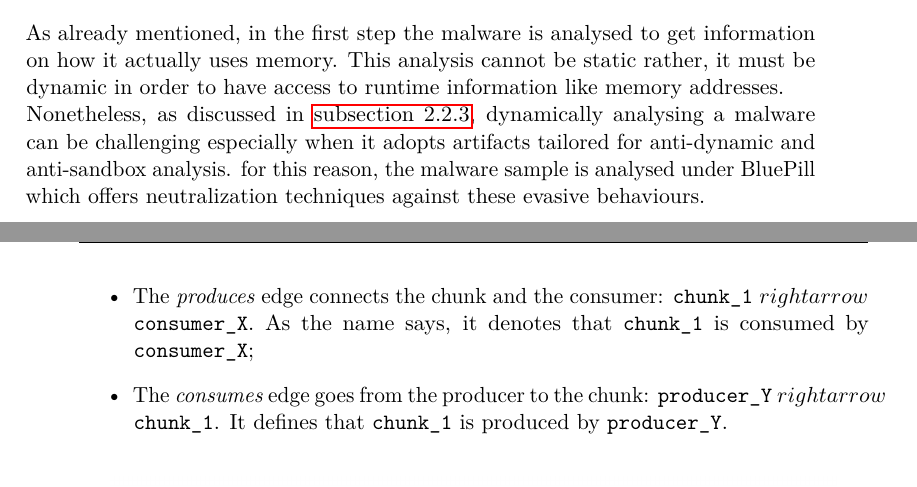
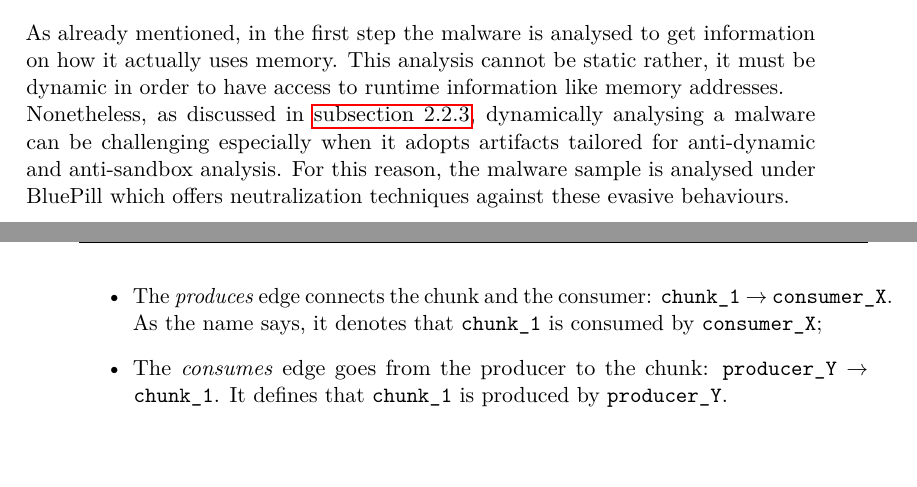
Before and after one commit to richichiare/master_thesis, a LaTeX thesis (master_thesis_riccardo_chiaretti.tex): two parts of pages 49 and 60 of 76, joined at a grey line, cut so that both start at the same text. Compiled offline with pdfLaTeX.

Commit message:
Fixed some references

```diff
--- a/master_thesis_riccardo_chiaretti.tex
+++ b/master_thesis_riccardo_chiaretti.tex
@@ -692,7 +693,7 @@ This chapter describes the two aforementioned components together with insight a
 
 \section{Dynamic Analysis Component}
 As already mentioned, in the first step the malware is analysed to get information on how it actually uses memory. This analysis cannot be static rather, it must be dynamic in order to have access to runtime information like memory addresses.\\
-Nonetheless, as discussed in \autoref{subsec:evasivemalware}, dynamically analysing a malware can be challenging especially when it adopts artifacts tailored for anti-dynamic and anti-sandbox analysis. for this reason, the malware sample is analysed under BluePill which offers neutralization techniques against these evasive behaviours.
+Nonetheless, as discussed in \autoref{subsec:evasivemalware}, dynamically analysing a malware can be challenging especially when it adopts artifacts tailored for anti-dynamic and anti-sandbox analysis. For this reason, the malware sample is analysed under BluePill which offers neutralization techniques against these evasive behaviours.
 
 \begin{figure}[h!]
 \centering
@@ -902,8 +903,8 @@ The \textit{producer-consumer paradigm} imprinted in DTA-Tracker, brings togethe
 \end{itemize}
 If consumers, producers and chunks define nodes of the graph, the relationships between nodes are introduced through two different kind of directed edges:
 \begin{itemize}
-\item The \textit{produces} edge connects the chunk and the consumer: \texttt{chunk\_1} $rightarrow$ \texttt{consumer\_X}. As the name says, it denotes that \texttt{chunk\_1}  is consumed by \texttt{consumer\_X};
-\item The \textit{consumes} edge goes from the producer to the chunk: \texttt{producer\_Y} $rightarrow$ \texttt{chunk\_1}. It defines that \texttt{chunk\_1} is produced by \texttt{producer\_Y}.
+\item The \textit{produces} edge connects the chunk and the consumer: \texttt{chunk\_1} $\rightarrow$ \texttt{consumer\_X}. As the name says, it denotes that \texttt{chunk\_1}  is consumed by \texttt{consumer\_X};
+\item The \textit{consumes} edge goes from the producer to the chunk: \texttt{producer\_Y} $\rightarrow$ \texttt{chunk\_1}. It defines that \texttt{chunk\_1} is produced by \texttt{producer\_Y}.
 \end{itemize}
 
 \begin{figure}[h!]
```
Also changed, not shown: master_thesis_riccardo_chiaretti.tex (5 more changed lines).
